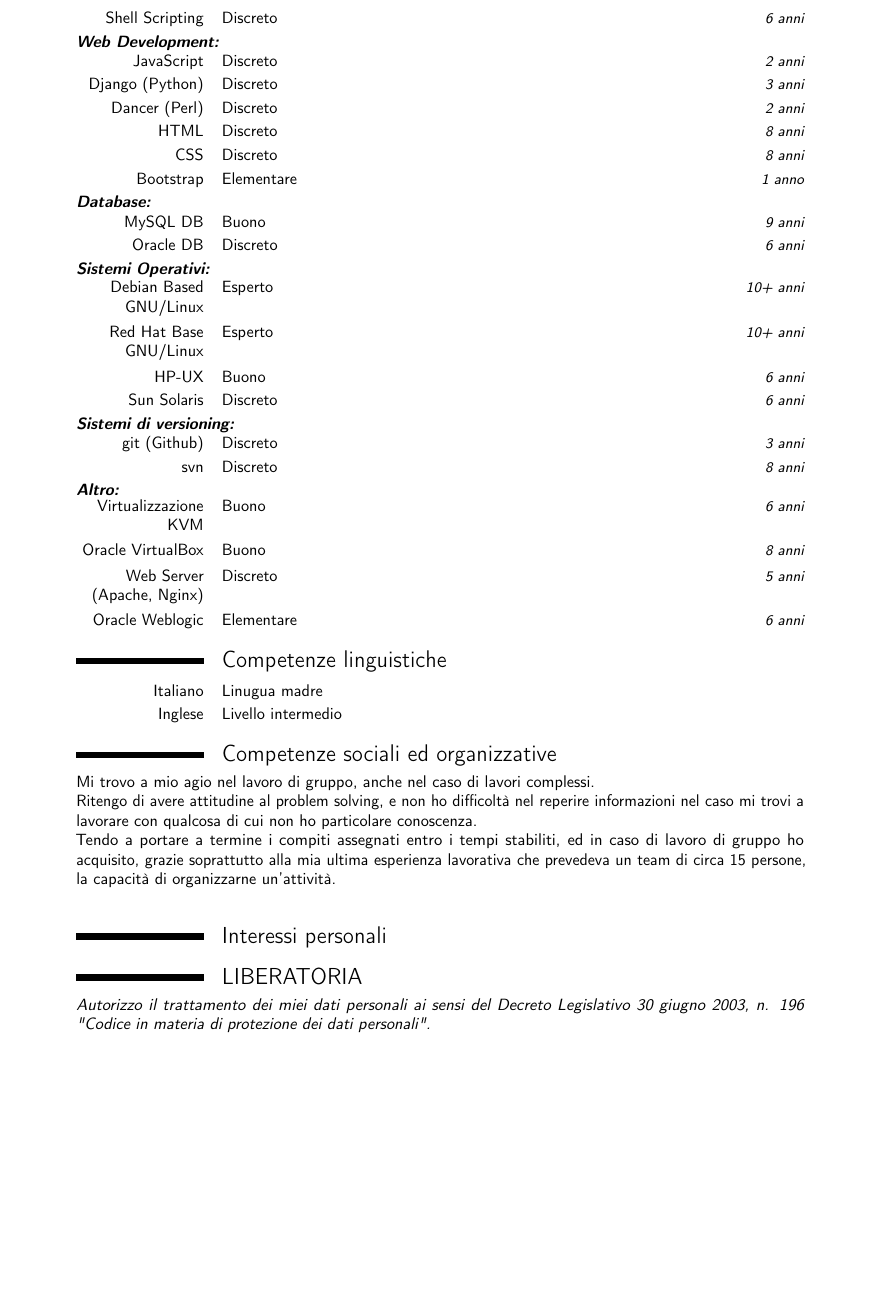
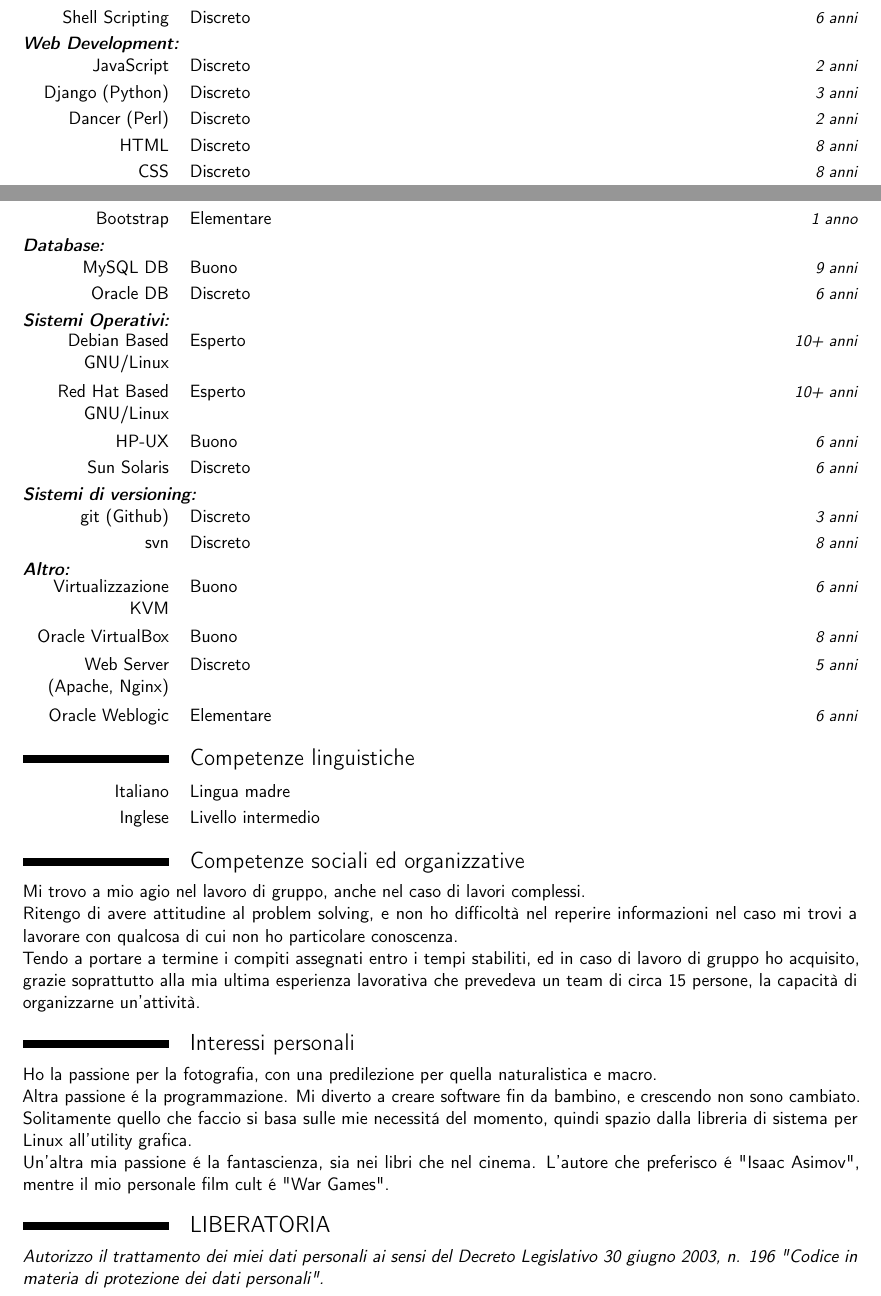
Before and after one commit to gbiolo/cv-it, a LaTeX CV (curriculum.tex, which reads tex/languages.tex, tex/personal_interests.tex, tex/personal_skills.tex): part of page 3 of 3 before the commit and two parts of pages 2 and 3 of 3 after it, the two joined at a grey line, cut so that both start at the same text, the shorter picture padded with empty space. Compiled offline with pdfLaTeX.

Commit message:
Added "Personal Interesests" section and removed shadows from the photo

```diff
--- a/curriculum.tex
+++ b/curriculum.tex
@@ -1,13 +1,13 @@
-\documentclass[10pt,a4paper,sans]{moderncv}
+\documentclass[9pt,a4paper,sans]{moderncv}
 \usepackage[utf8]{inputenc}
-\usepackage[scale=0.75]{geometry}
+\usepackage[scale=0.86]{geometry}
 \moderncvstyle{classic}
 \moderncvcolor{grey}
 \graphicspath{{img/}}
 
 % Personal informations
 \name{Giuseppe}{Biolo}
-\title{Software Developer \& Application Analyst}
+\title{Software Developer \& Analyst}
 \address{Private informations}{available only in}{private version}
 \phone[mobile]{(+39) xxx.xxxxxxxxxx}
 \email{giuseppe.biolo@gmail.com}
--- a/tex/languages.tex
+++ b/tex/languages.tex
@@ -1,3 +1,3 @@
 \section{Competenze linguistiche}
-\cvitem{Italiano}{Linugua madre}
+\cvitem{Italiano}{Lingua madre}
 \cvitem{Inglese}{Livello intermedio}
--- a/tex/personal_interests.tex
+++ b/tex/personal_interests.tex
@@ -1 +1,9 @@
 \section{Interessi personali}
+Ho la passione per la fotografia, con una predilezione per quella naturalistica e
+macro.\newline
+Altra passione \'e la programmazione. Mi diverto a creare software fin da bambino,
+e crescendo non sono cambiato. Solitamente quello che faccio si basa sulle mie
+necessit\'a del momento, quindi spazio dalla libreria di sistema per Linux all'utility
+grafica.\newline
+Un'altra mia passione \'e la fantascienza, sia nei libri che nel cinema. L'autore che
+preferisco \'e "Isaac Asimov", mentre il mio personale film cult \'e "War Games".
--- a/tex/personal_skills.tex
+++ b/tex/personal_skills.tex
@@ -1,7 +1,7 @@
 \section{Competenze sociali ed organizzative}
-Mi trovo a mio agio nel lavoro di gruppo, anche nel caso di lavori complessi.\\
+Mi trovo a mio agio nel lavoro di gruppo, anche nel caso di lavori complessi.\newline
 Ritengo di avere attitudine al problem solving, e non ho difficoltà nel reperire
-informazioni nel caso mi trovi a lavorare con qualcosa di cui non ho particolare conoscenza.\\
+informazioni nel caso mi trovi a lavorare con qualcosa di cui non ho particolare conoscenza.\newline
 Tendo a portare a termine i compiti assegnati entro i tempi stabiliti, ed in caso
 di lavoro di gruppo ho acquisito, grazie soprattutto alla mia ultima esperienza lavorativa
-che prevedeva un team di circa 15 persone, la capacit\`a di organizzarne un'attivit\`a.\\
+che prevedeva un team di circa 15 persone, la capacit\`a di organizzarne un'attivit\`a.
--- a/tex/technical_skills.tex
+++ b/tex/technical_skills.tex
@@ -20,7 +20,7 @@
 \cvitemwithcomment{Oracle DB}{Discreto}{6 anni}
 \textbf{\textit{Sistemi Operativi:}} \\
 \cvitemwithcomment{Debian Based GNU/Linux}{Esperto}{10+ anni}
-\cvitemwithcomment{Red Hat Base GNU/Linux}{Esperto}{10+ anni}
+\cvitemwithcomment{Red Hat Based GNU/Linux}{Esperto}{10+ anni}
 \cvitemwithcomment{HP-UX}{Buono}{6 anni}
 \cvitemwithcomment{Sun Solaris}{Discreto}{6 anni}
 \textbf{\textit{Sistemi di versioning:}}\\
```
Also changed, not shown: curriculum.pdf, img/cv.jpg.
